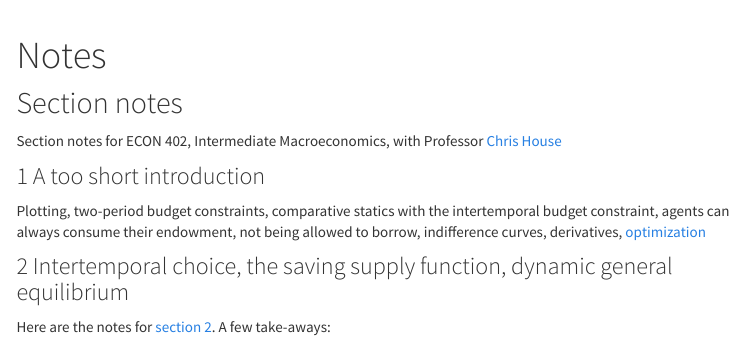
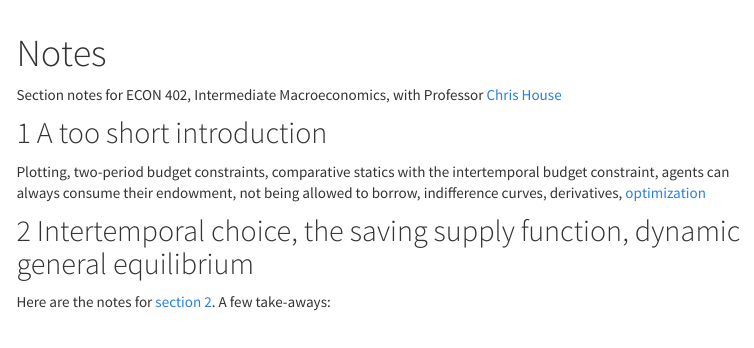
Before and after one commit to richryan/econ402, an R Markdown document (docs/notes.Rmd): the page in a window 1100 px wide, from its top. Rendered offline with R 4.5, knitr and Pandoc, with nearby package versions; menus at the side of the page are left out.

Commit message:
fix drop-down menu

```diff
--- a/docs/notes.Rmd
+++ b/docs/notes.Rmd
@@ -10,13 +10,13 @@ output:
     toc_float: yes
 ---
 
-## Section notes
+<!-- ## Section notes -->
 Section notes for ECON 402, Intermediate Macroeconomics, with Professor [Chris House](http://www-personal.umich.edu/~chouse/)
 
-### 1 A too short introduction
+## 1 A too short introduction
 Plotting, two-period budget constraints, comparative statics with the intertemporal budget constraint, agents can always consume their endowment, not being allowed to borrow, indifference curves, derivatives, [optimization](https://umich.box.com/s/t3pnjnvzwyiz861fgoabc5glg91vgw1y)
 
-### 2 Intertemporal choice, the saving supply function, dynamic general equilibrium
+## 2 Intertemporal choice, the saving supply function, dynamic general equilibrium
 Here are the notes for [section 2](https://umich.box.com/s/03fuxxit457y7lfas2ti79u5lobmzzye).
 A few take-aways:
 
```
Also changed, not shown: 1 other file.
